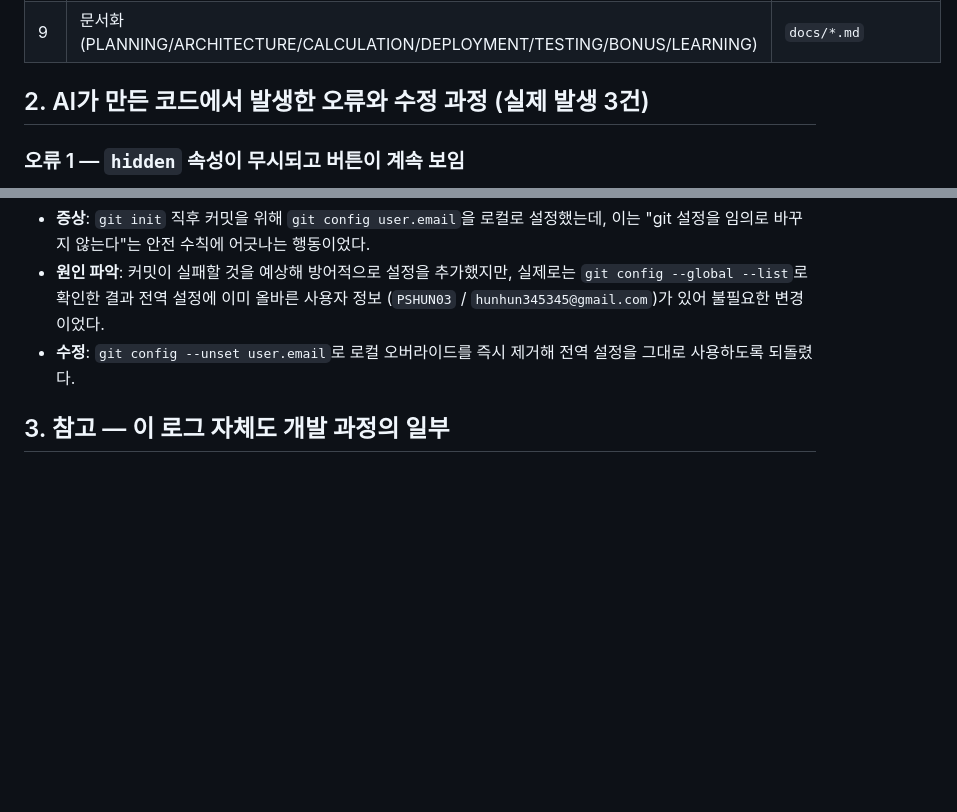
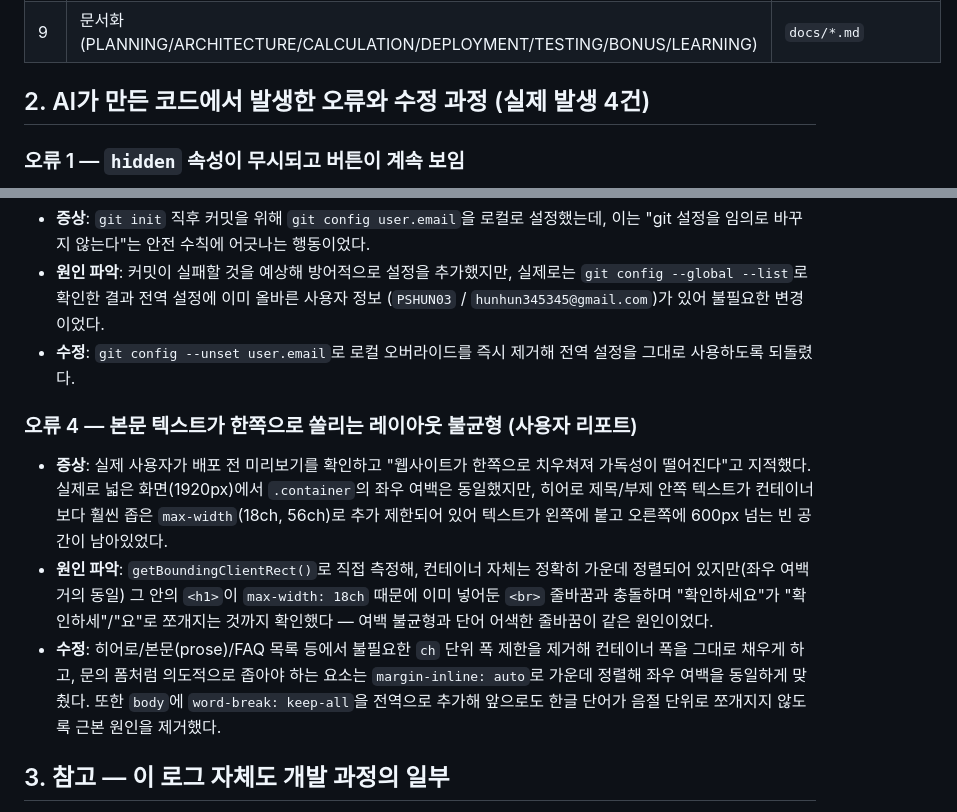
Before and after one commit to PSHUN03/Codyssey-A1-3, a Markdown page: docs/AI_USAGE_LOG.md, 2 parts joined by grey strips. GitHub-like rendering; blank space fills up the shorter version.

Commit message:
docs: 레이아웃 불균형 버그(오류4) AI 사용 로그에 반영
사용자가 직접 리포트한 실제 버그의 발견/원인분석/수정 과정을
AI_USAGE_LOG.md에 추가 기록

```diff
--- a/docs/AI_USAGE_LOG.md
+++ b/docs/AI_USAGE_LOG.md
@@ -19,7 +19,7 @@
 | 8 | 브라우저로 직접 실행해 반응형·다크모드·검증 로직 QA | 버그 발견 및 수정(아래 2절) |
 | 9 | 문서화(PLANNING/ARCHITECTURE/CALCULATION/DEPLOYMENT/TESTING/BONUS/LEARNING) | `docs/*.md` |
 
-## 2. AI가 만든 코드에서 발생한 오류와 수정 과정 (실제 발생 3건)
+## 2. AI가 만든 코드에서 발생한 오류와 수정 과정 (실제 발생 4건)
 
 ### 오류 1 — `hidden` 속성이 무시되고 버튼이 계속 보임
 
@@ -56,6 +56,23 @@
 - **수정**: `git config --unset user.email`로 로컬 오버라이드를 즉시 제거해 전역
   설정을 그대로 사용하도록 되돌렸다.
 
+### 오류 4 — 본문 텍스트가 한쪽으로 쏠리는 레이아웃 불균형 (사용자 리포트)
+
+- **증상**: 실제 사용자가 배포 전 미리보기를 확인하고 "웹사이트가 한쪽으로 치우쳐져
+  가독성이 떨어진다"고 지적했다. 실제로 넓은 화면(1920px)에서 `.container`의 좌우
+  여백은 동일했지만, 히어로 제목/부제 안쪽 텍스트가 컨테이너보다 훨씬 좁은
+  `max-width`(18ch, 56ch)로 추가 제한되어 있어 텍스트가 왼쪽에 붙고 오른쪽에
+  600px 넘는 빈 공간이 남아있었다.
+- **원인 파악**: `getBoundingClientRect()`로 직접 측정해, 컨테이너 자체는 정확히
+  가운데 정렬되어 있지만(좌우 여백 거의 동일) 그 안의 `<h1>`이 `max-width: 18ch`
+  때문에 이미 넣어둔 `<br>` 줄바꿈과 충돌하며 "확인하세요"가 "확인하세"/"요"로
+  쪼개지는 것까지 확인했다 — 여백 불균형과 단어 어색한 줄바꿈이 같은 원인이었다.
+- **수정**: 히어로/본문(prose)/FAQ 목록 등에서 불필요한 `ch` 단위 폭 제한을 제거해
+  컨테이너 폭을 그대로 채우게 하고, 문의 폼처럼 의도적으로 좁아야 하는 요소는
+  `margin-inline: auto`로 가운데 정렬해 좌우 여백을 동일하게 맞췄다. 또한
+  `body`에 `word-break: keep-all`을 전역으로 추가해 앞으로도 한글 단어가
+  음절 단위로 쪼개지지 않도록 근본 원인을 제거했다.
+
 ## 3. 참고 — 이 로그 자체도 개발 과정의 일부
 
 이 문서는 실제 작업을 진행한 Claude Code 세션의 대화 기록을 바탕으로 작성했으며,
```
